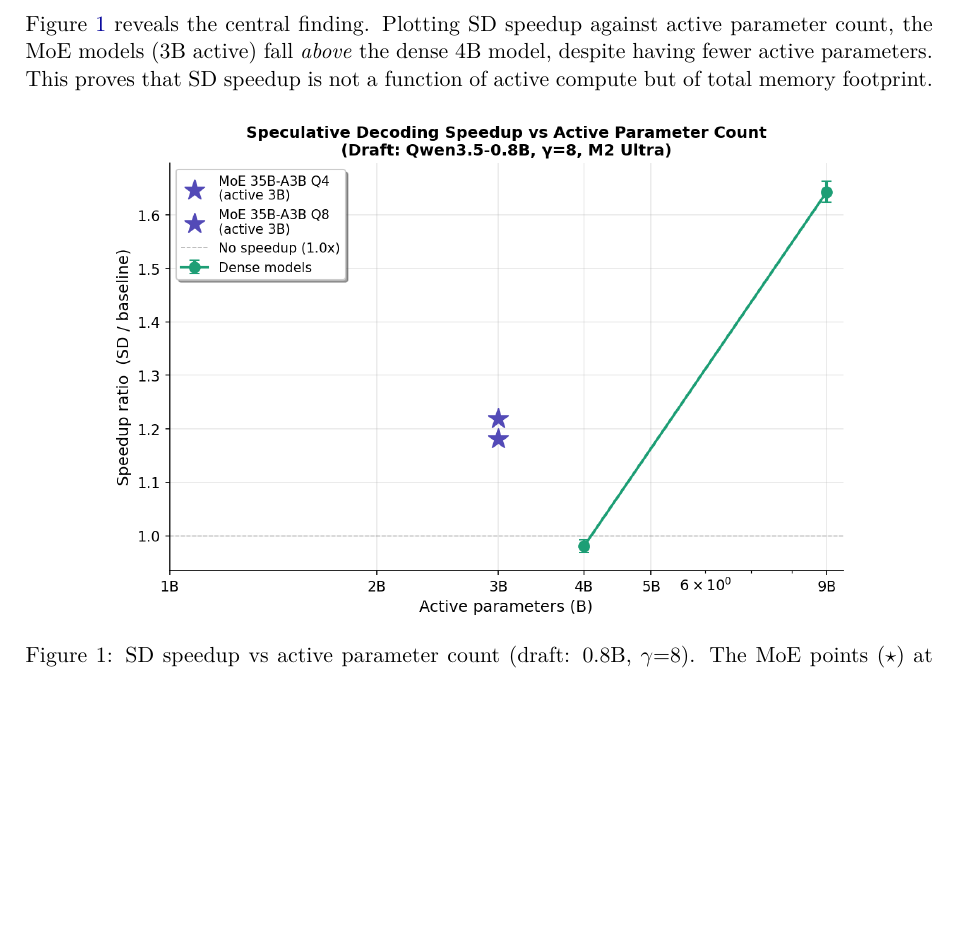
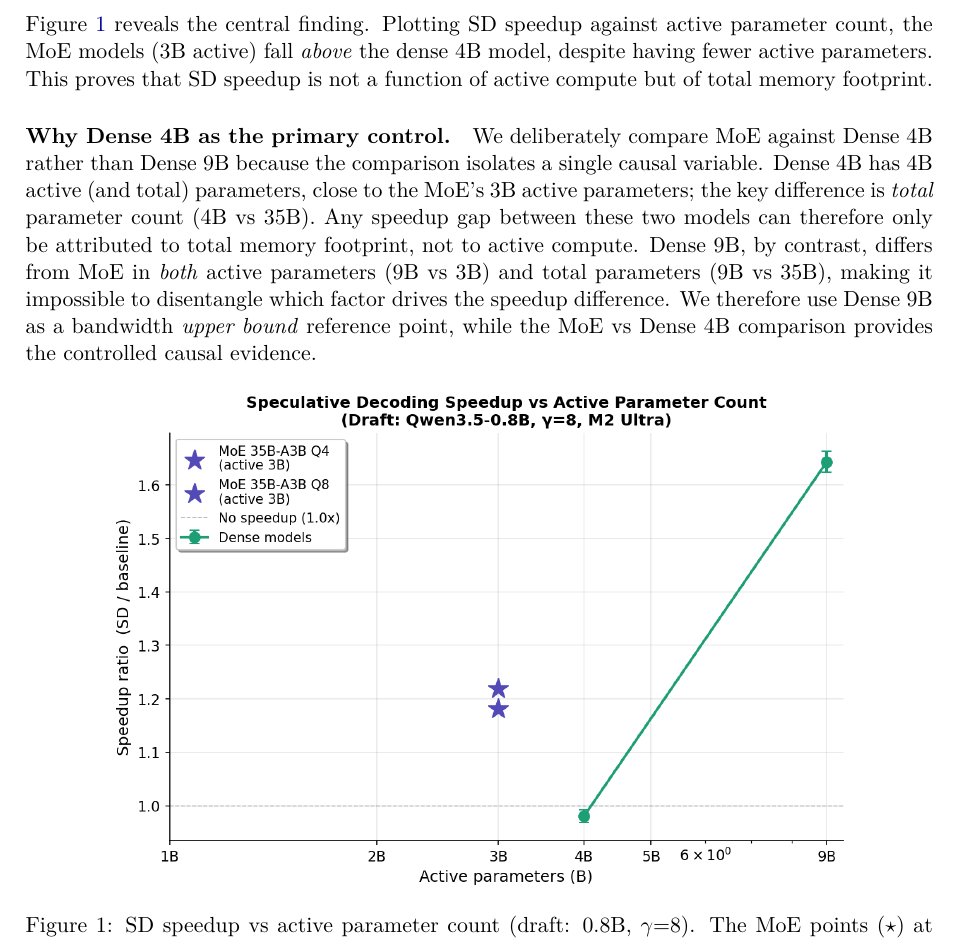
Before and after one commit to AtomGradient/speculative-moe-research, a LaTeX paper (docs/paper.tex): part of page 6 of 11, cut so that both start at the same text, the shorter picture padded with empty space. Compiled offline with pdfLaTeX.

Commit message:
fix:update

```diff
--- a/docs/paper.tex
+++ b/docs/paper.tex
@@ -300,6 +300,9 @@ Table~\ref{tab:sd_full} presents all SD results. Two patterns dominate:
 
 Figure~\ref{fig:speedup_curve} reveals the central finding. Plotting SD speedup against active parameter count, the MoE models (3B active) fall \emph{above} the dense 4B model, despite having fewer active parameters. This proves that SD speedup is not a function of active compute but of total memory footprint.
 
+\paragraph{Why Dense 4B as the primary control.}
+We deliberately compare MoE against Dense~4B rather than Dense~9B because the comparison isolates a single causal variable. Dense~4B has 4B active (and total) parameters, close to the MoE's 3B active parameters; the key difference is \emph{total} parameter count (4B vs 35B). Any speedup gap between these two models can therefore only be attributed to total memory footprint, not to active compute. Dense~9B, by contrast, differs from MoE in \emph{both} active parameters (9B vs 3B) and total parameters (9B vs 35B), making it impossible to disentangle which factor drives the speedup difference. We therefore use Dense~9B as a bandwidth \emph{upper bound} reference point, while the MoE vs Dense~4B comparison provides the controlled causal evidence.
+
 \begin{figure}[H]
   \centering
   \includegraphics[width=0.82\textwidth]{../results/plots/fig1_speedup_curve.png}
```
Also changed, not shown: 1 other file.
